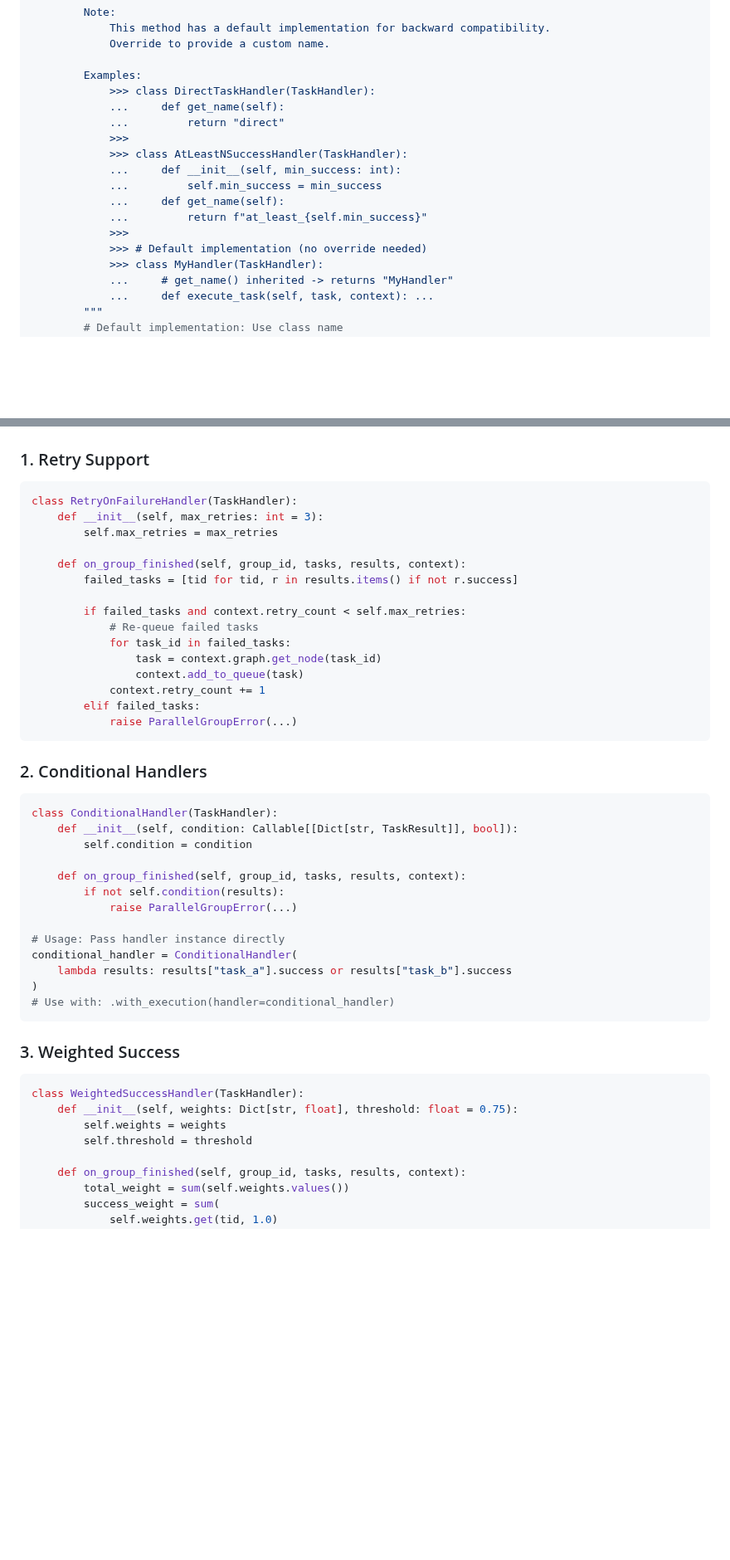
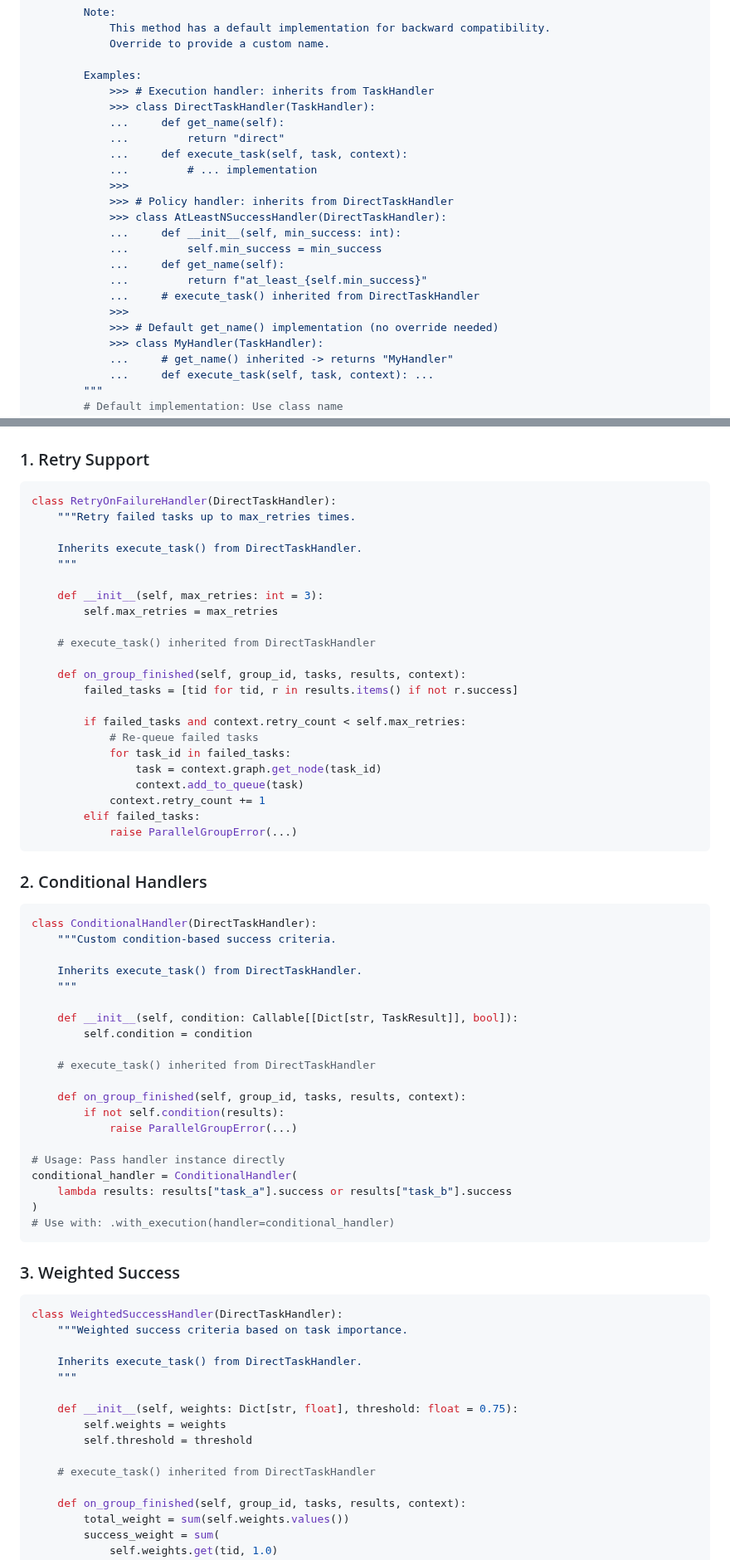
Before and after one commit to GraflowAI/graflow, a Markdown page: docs/parallel_group_error_handling_design.md, 2 parts joined by grey strips. Shown at 83% size. Rendered like a GitHub page; blank space fills up the shorter version.

Commit message:
refactor: Update handler classes to inherit from DirectTaskHandler for improved consistency and clarity

````diff
--- a/docs/parallel_group_error_handling_design.md
+++ b/docs/parallel_group_error_handling_design.md
@@ -271,17 +271,22 @@ class TaskHandler(ABC):
             Override to provide a custom name.
 
         Examples:
+            >>> # Execution handler: inherits from TaskHandler
             >>> class DirectTaskHandler(TaskHandler):
             ...     def get_name(self):
             ...         return "direct"
+            ...     def execute_task(self, task, context):
+            ...         # ... implementation
             >>>
-            >>> class AtLeastNSuccessHandler(TaskHandler):
+            >>> # Policy handler: inherits from DirectTaskHandler
+            >>> class AtLeastNSuccessHandler(DirectTaskHandler):
             ...     def __init__(self, min_success: int):
             ...         self.min_success = min_success
             ...     def get_name(self):
             ...         return f"at_least_{self.min_success}"
+            ...     # execute_task() inherited from DirectTaskHandler
             >>>
-            >>> # Default implementation (no override needed)
+            >>> # Default get_name() implementation (no override needed)
             >>> class MyHandler(TaskHandler):
             ...     # get_name() inherited -> returns "MyHandler"
             ...     def execute_task(self, task, context): ...
@@ -2046,9 +2054,16 @@ class BestEffortHandler(DirectTaskHandler):
 ### 1. Retry Support
 
 ```python
-class RetryOnFailureHandler(TaskHandler):
+class RetryOnFailureHandler(DirectTaskHandler):
+    """Retry failed tasks up to max_retries times.
+
+    Inherits execute_task() from DirectTaskHandler.
+    """
+
     def __init__(self, max_retries: int = 3):
         self.max_retries = max_retries
+
+    # execute_task() inherited from DirectTaskHandler
 
     def on_group_finished(self, group_id, tasks, results, context):
         failed_tasks = [tid for tid, r in results.items() if not r.success]
@@ -2066,9 +2081,16 @@ class RetryOnFailureHandler(TaskHandler):
 ### 2. Conditional Handlers
 
 ```python
-class ConditionalHandler(TaskHandler):
+class ConditionalHandler(DirectTaskHandler):
+    """Custom condition-based success criteria.
+
+    Inherits execute_task() from DirectTaskHandler.
+    """
+
     def __init__(self, condition: Callable[[Dict[str, TaskResult]], bool]):
         self.condition = condition
+
+    # execute_task() inherited from DirectTaskHandler
 
     def on_group_finished(self, group_id, tasks, results, context):
         if not self.condition(results):
@@ -2084,10 +2106,17 @@ conditional_handler = ConditionalHandler(
 ### 3. Weighted Success
 
 ```python
-class WeightedSuccessHandler(TaskHandler):
+class WeightedSuccessHandler(DirectTaskHandler):
+    """Weighted success criteria based on task importance.
+
+    Inherits execute_task() from DirectTaskHandler.
+    """
+
     def __init__(self, weights: Dict[str, float], threshold: float = 0.75):
         self.weights = weights
         self.threshold = threshold
+
+    # execute_task() inherited from DirectTaskHandler
 
     def on_group_finished(self, group_id, tasks, results, context):
         total_weight = sum(self.weights.values())
````
Also changed, not shown: other parts of docs/parallel_group_error_handling_design.md (+18 -15 lines).
